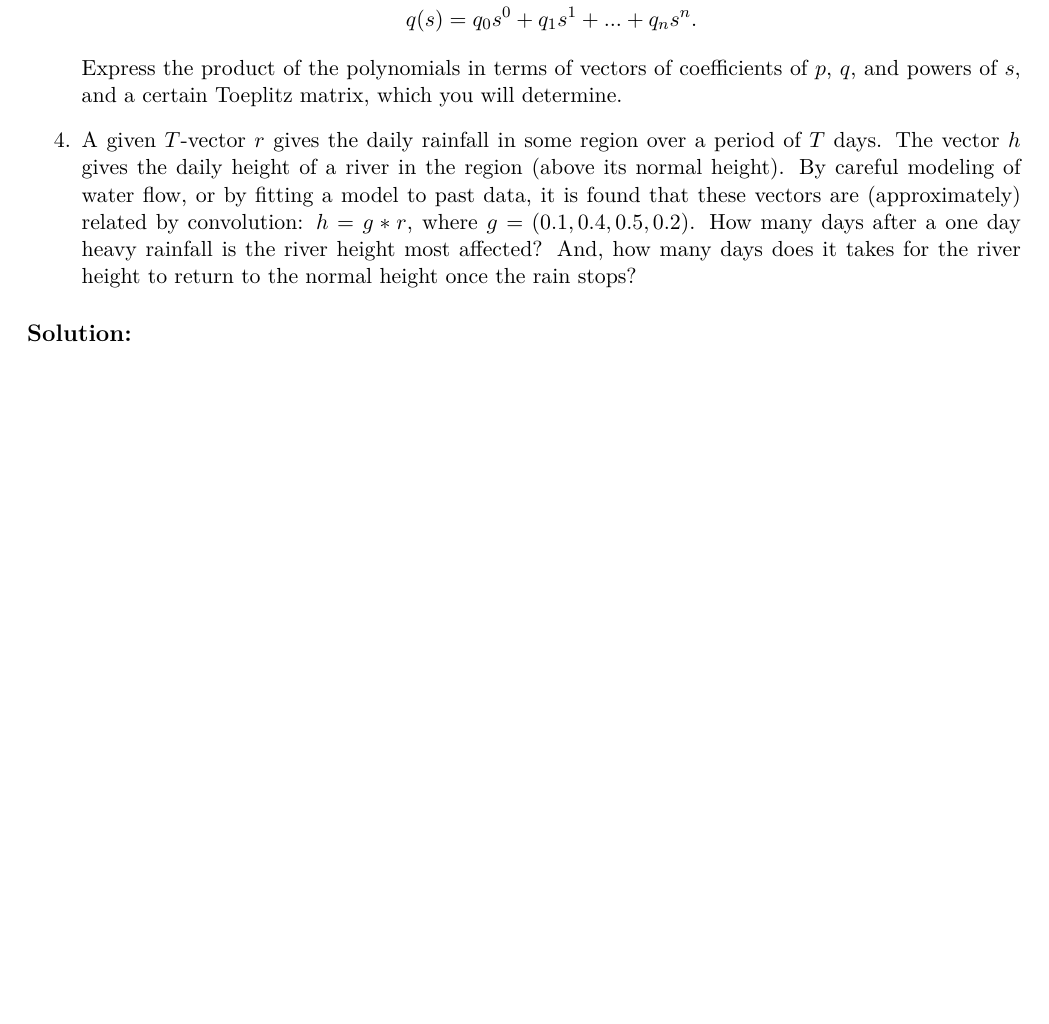
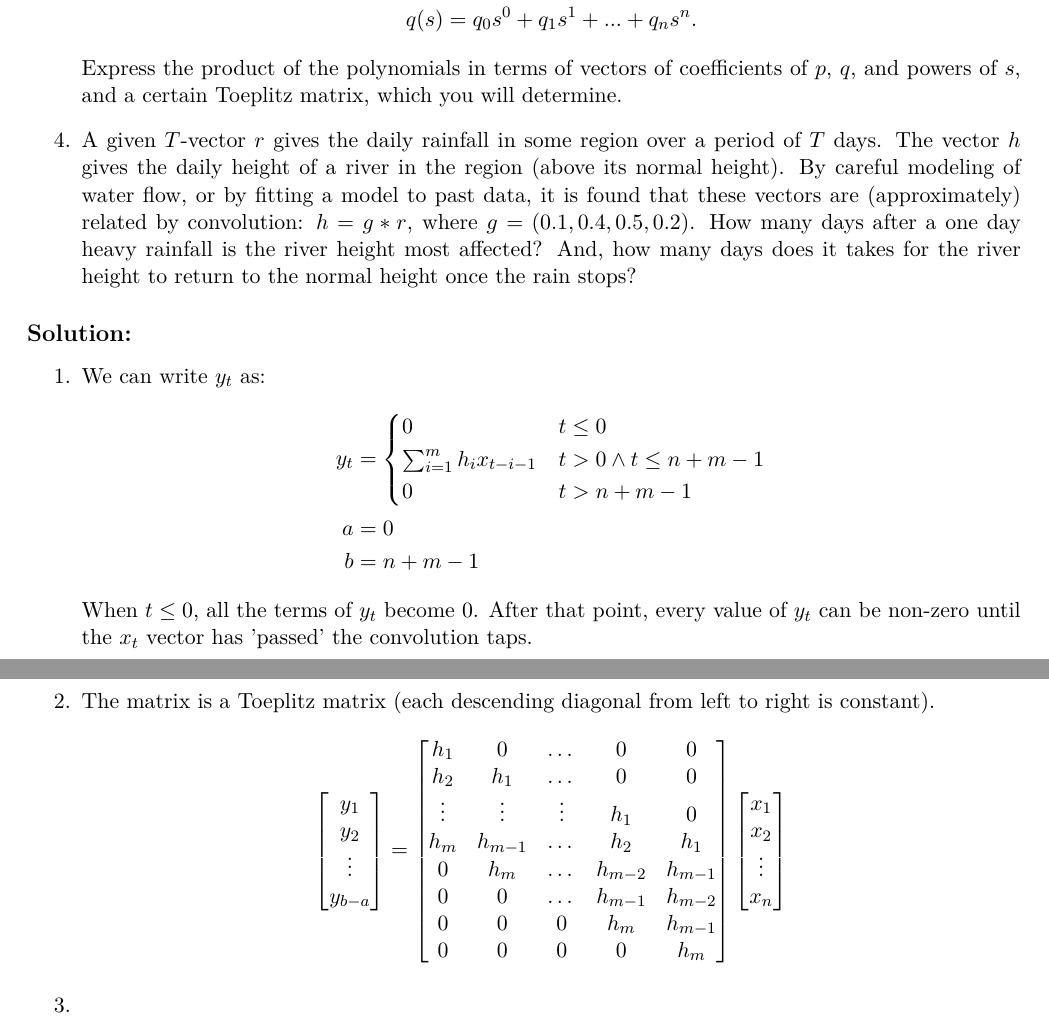
Before and after one commit to vighneshiyer/ee227a, a LaTeX problem sheet (hw/hw1/hw1_response.tex): part of page 4 of 8 before the commit and two parts of pages 5 and 6 of 10 after it, the two joined at a grey line, cut so that both start at the same text, the shorter picture padded with empty space. Compiled offline with XeLaTeX.

Commit message:
working hw1

```diff
--- a/hw/hw1/hw1_response.tex
+++ b/hw/hw1/hw1_response.tex
@@ -155,7 +163,42 @@ This operation is mathematically denoted $y = h * x$ and called a convolution. N
 \end{enumerate}
 
 \begin{solution}
-% Your solution here.
+\begin{enumerate}
+\item We can write $y_t$ as:
+\begin{align*}
+    y_t &= \begin{cases}
+        0 & t \leq 0 \\
+        \sum_{i=1}^{m} h_i x_{t-i-1} & t > 0 \land t \leq n + m - 1 \\
+        0 & t > n + m - 1
+    \end{cases} \\
+    a &= 0 \\
+    b &= n + m - 1
+\end{align*}
+When $t \leq 0$, all the terms of $y_t$ become 0. After that point, every value of $y_t$ can be non-zero until the $x_t$ vector has 'passed' the convolution taps.
+
+\item The matrix is a Toeplitz matrix (each descending diagonal from left to right is constant).
+\begin{align*}
+    \begin{bmatrix}
+        y_1 \\ y_2 \\ \vdots \\ y_{b-a}
+    \end{bmatrix}
+    =
+    \begin{bmatrix}
+        h_1 & 0 & \dots & 0 & 0 \\
+        h_2 & h_1 & \dots & 0 & 0 \\
+        \vdots & \vdots & \vdots & h_1 & 0 \\
+        h_{m} & h_{m-1} & \dots & h_2 & h_1 \\
+        0 & h_m & \dots & h_{m-2} & h_{m-1} \\
+        0 & 0 & \dots & h_{m-1} & h_{m-2} \\
+        0 & 0 & 0 & h_{m} & h_{m-1} \\
+        0 & 0 & 0 & 0 & h_m
+    \end{bmatrix}
+    \begin{bmatrix}
+        x_1 \\ x_2 \\ \vdots \\ x_n
+    \end{bmatrix}
+\end{align*}
+
+\item
+\end{enumerate}
 \end{solution}
 
 \newpage
```
Also changed, not shown: hw/hw1/hw1_response.pdf, hw/hw1/hw1_response.tex (12 more changed lines).
